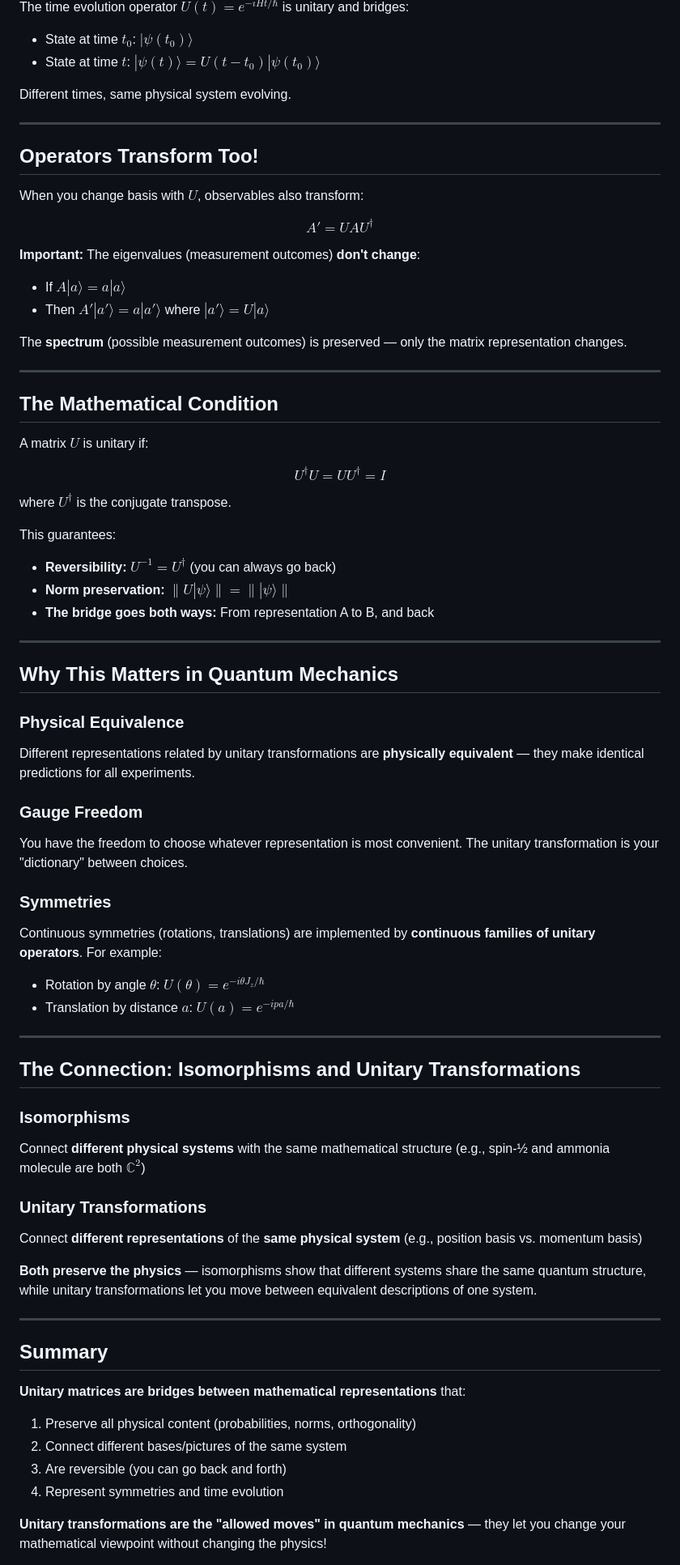
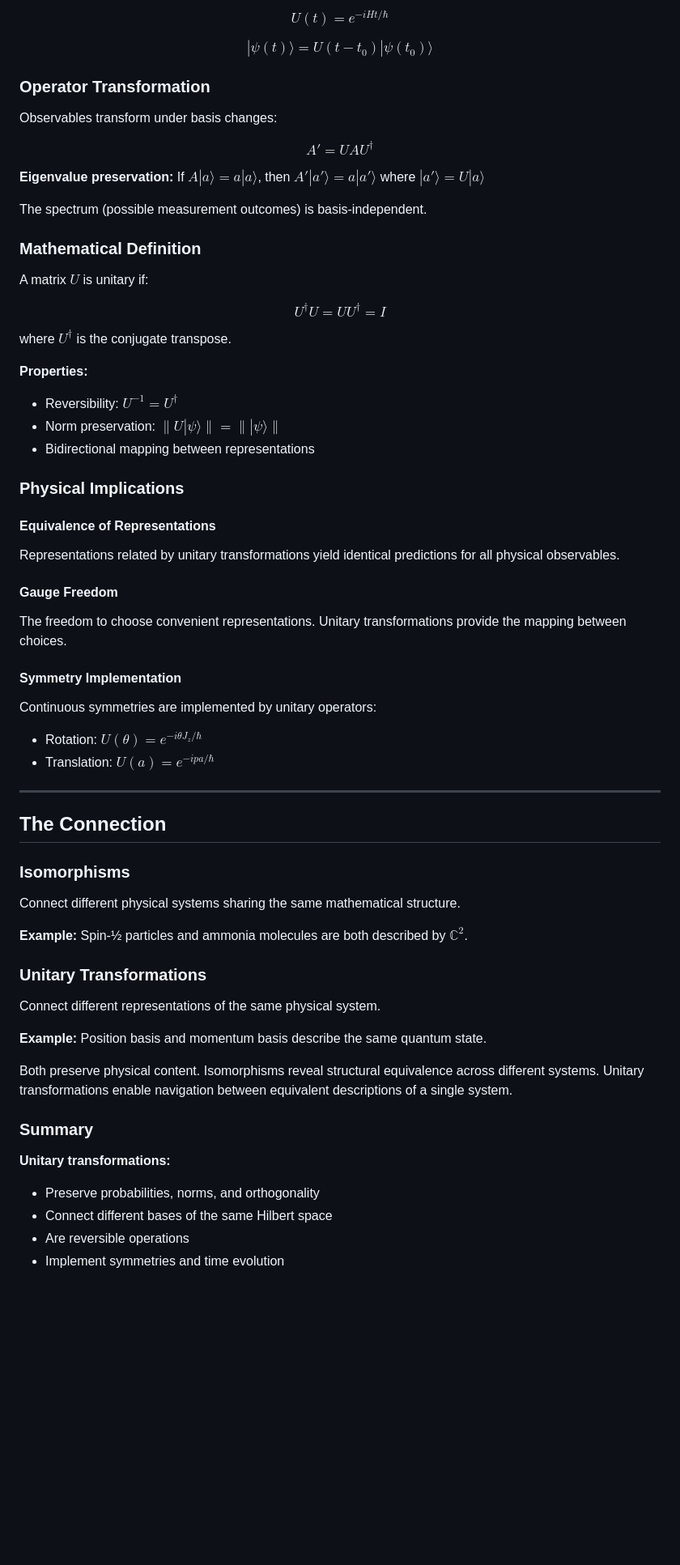
Before and after one commit to giulialionetti/Quantum-Mechanics, a Markdown page: Notes/Isomorphisms.md, the part around one of its changes. Shown at 81% size. Rendered like a GitHub page; blank space fills up the shorter version.

```diff
--- a/Notes/Isomorphisms.md
+++ b/Notes/Isomorphisms.md
@@ -152,27 +139,19 @@ Same state, different representation!
 
-The time evolution operator $U(t) = e^{-iHt/\hbar}$ is unitary and bridges:
-- State at time $t_0$: $|\psi(t_0)\rangle$
-- State at time $t$: $|\psi(t)\rangle = U(t-t_0)|\psi(t_0)\rangle$
+$$U(t) = e^{-iHt/\hbar}$$
 
-Different times, same physical system evolving.
+$$|\psi(t)\rangle = U(t-t_0)|\psi(t_0)\rangle$$
 
----
+### Operator Transformation
 
-## Operators Transform Too!
-
-When you change basis with $U$, observables also transform:
+Observables transform under basis changes:
 
 $$A' = U A U^\dagger$$
 
-**Important:** The eigenvalues (measurement outcomes) **don't change**:
-- If $A|a\rangle = a|a\rangle$
-- Then $A'|a'\rangle = a|a'\rangle$ where $|a'\rangle = U|a\rangle$
+**Eigenvalue preservation:** If $A|a\rangle = a|a\rangle$, then $A'|a'\rangle = a|a'\rangle$ where $|a'\rangle = U|a\rangle$
 
-The **spectrum** (possible measurement outcomes) is preserved — only the matrix representation changes.
+The spectrum (possible measurement outcomes) is basis-independent.
 
----
-
-## The Mathematical Condition
+### Mathematical Definition
 
 A matrix $U$ is unitary if:
 
@@ -180,50 +159,51 @@ $$U^\dagger U = U U^\dagger = I$$
 
 where $U^\dagger$ is the conjugate transpose.
 
-This guarantees:
-- **Reversibility:** $U^{-1} = U^\dagger$ (you can always go back)
-- **Norm preservation:** $\|U|\psi\rangle\| = \||\psi\rangle\|$
-- **The bridge goes both ways:** From representation A to B, and back
+**Properties:**
+- Reversibility: $U^{-1} = U^\dagger$
+- Norm preservation: $\|U|\psi\rangle\| = \||\psi\rangle\|$
+- Bidirectional mapping between representations
+
+### Physical Implications
+
+#### Equivalence of Representations
+
+Representations related by unitary transformations yield identical predictions for all physical observables.
+
+#### Gauge Freedom
+
+The freedom to choose convenient representations. Unitary transformations provide the mapping between choices.
+
+#### Symmetry Implementation
+
+Continuous symmetries are implemented by unitary operators:
+
+- Rotation: $U(\theta) = e^{-i\theta J_z/\hbar}$
+- Translation: $U(a) = e^{-ipa/\hbar}$
 
 ---
 
-## Why This Matters in Quantum Mechanics
-
-### Physical Equivalence
-
-Different representations related by unitary transformations are **physically equivalent** — they make identical predictions for all experiments.
-
-### Gauge Freedom
-
-You have the freedom to choose whatever representation is most convenient. The unitary transformation is your "dictionary" between choices.
-
-### Symmetries
-
-Continuous symmetries (rotations, translations) are implemented by **continuous families of unitary operators**. For example:
-- Rotation by angle $\theta$: $U(\theta) = e^{-i\theta J_z/\hbar}$
-- Translation by distance $a$: $U(a) = e^{-ipa/\hbar}$
-
----
-
-## The Connection: Isomorphisms and Unitary Transformations
+## The Connection
 
 ### Isomorphisms
-Connect **different physical systems** with the same mathematical structure (e.g., spin-½ and ammonia molecule are both $\mathbb{C}^2$)
+
+Connect different physical systems sharing the same mathematical structure.
+
+**Example:** Spin-½ particles and ammonia molecules are both described by $\mathbb{C}^2$.
 
 ### Unitary Transformations
-Connect **different representations** of the **same physical system** (e.g., position basis vs. momentum basis)
 
-**Both preserve the physics** — isomorphisms show that different systems share the same quantum structure, while unitary transformations let you move between equivalent descriptions of one system.
+Connect different representations of the same physical system.
 
----
+**Example:** Position basis and momentum basis describe the same quantum state.
 
-## Summary
+Both preserve physical content. Isomorphisms reveal structural equivalence across different systems. Unitary transformations enable navigation between equivalent descriptions of a single system.
 
-**Unitary matrices are bridges between mathematical representations** that:
-1. Preserve all physical content (probabilities, norms, orthogonality)
-2. Connect different bases/pictures of the same system
-3. Are reversible (you can go back and forth)
-4. Represent symmetries and time evolution
+### Summary
 
-**Unitary transformations are the "allowed moves" in quantum mechanics** — they let you change your mathematical viewpoint without changing the physics!
+**Unitary transformations:**
+- Preserve probabilities, norms, and orthogonality
+- Connect different bases of the same Hilbert space
+- Are reversible operations
+- Implement symmetries and time evolution
 
```
Also changed, not shown: other parts of Notes/Isomorphisms.md (+68 -80 lines).
